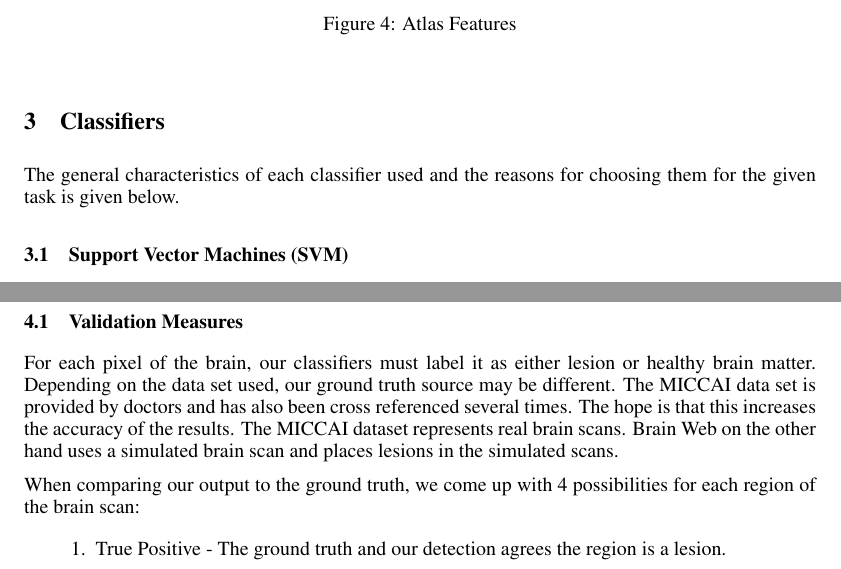
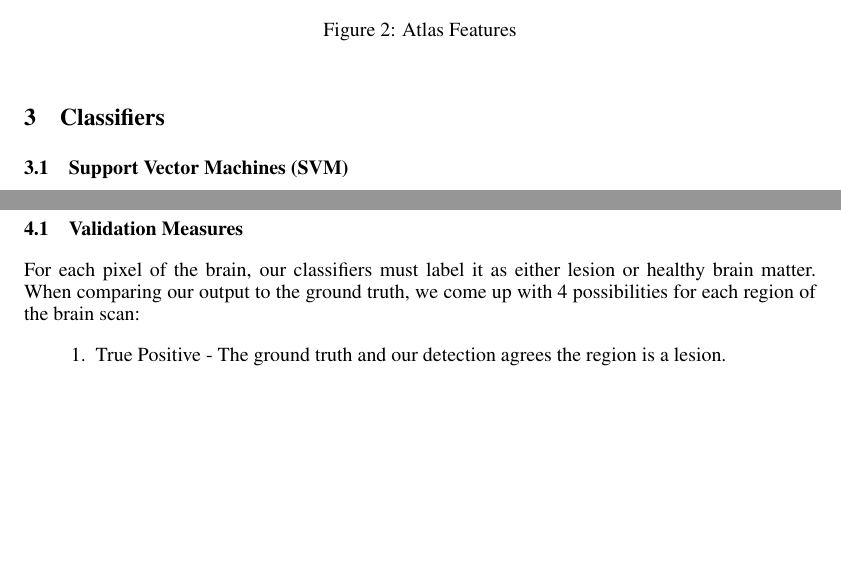
Before and after one commit to sinaj/t6Lesion, a LaTeX paper (report/nips2014.tex): two parts of pages 4 and 6 of 9 before the commit and two parts of pages 4 and 5 of 8 after it, joined at a grey line, cut so that both start at the same text, the shorter picture padded with empty space. Compiled offline with pdfLaTeX.

Commit message:
Some changes again

```diff
--- a/report/nips2014.tex
+++ b/report/nips2014.tex
@@ -8,7 +8,7 @@
 \usepackage{amsmath}               % great math stuff
 \usepackage{amsfonts}              % for blackboard bold, etc
 \usepackage{amsthm}                % better theorem environments
-
+\usepackage{verbatim}
 \usepackage{notoccite}
 \usepackage[numbers,sort&compress]{natbib}
 \usepackage{array}
@@ -192,7 +195,6 @@ We use FNIRT (non-linear) \cite{fnirt} of fsl\cite{fsl1}\cite{fsl2}\cite{fsl3} t
 \section{Classifiers}
 %Reasons for using each classification method. Brief description about them. No need for images here I guess.
 
-The general characteristics of each classifier used and the reasons for choosing them for the given task is given below.
 \subsection{Support Vector Machines (SVM)}
 SVMs try to split the positive and negative data using a hyper-plane which works very well on complex tasks when implemented with kernels. The model is both powerful and unlikely to over-fit. But it is sensitive to the ratio of positive and negative data (pos/neg) as it weights them equally. In our case, we need a model to learn lots of negative data, healthy brain patches, and a few positive data samples. Hence, we sample the training data such that it is not unbalanced, i.e., never more than a ratio of 2 to 1.
 
@@ -219,9 +221,7 @@ The model fits a line to separate the classes of data. It is easily implemented
 %Pipeline Diagram is required here
 
 \subsection{Validation Measures}
-For each pixel of the brain, our classifiers must label it as either lesion or healthy brain matter. Depending on the data set used, our ground truth source may be different. The MICCAI data set is provided by doctors and has also been cross referenced several times. The hope is that this increases the accuracy of the results. The MICCAI dataset represents real brain scans. Brain Web on the other hand uses a simulated brain scan and places lesions in the simulated scans.
-
-When comparing our output to the ground truth, we come up with 4 possibilities for each region of the brain scan:
+For each pixel of the brain, our classifiers must label it as either lesion or healthy brain matter. When comparing our output to the ground truth, we come up with 4 possibilities for each region of the brain scan:
 \begin{enumerate}
   \item True Positive - The ground truth and our detection agrees the region is a lesion.
   \item True Negative - The ground truth and our detection agrees the region is healthy.
```
Also changed, not shown: report/nips2014.tex (5 more changed lines).
